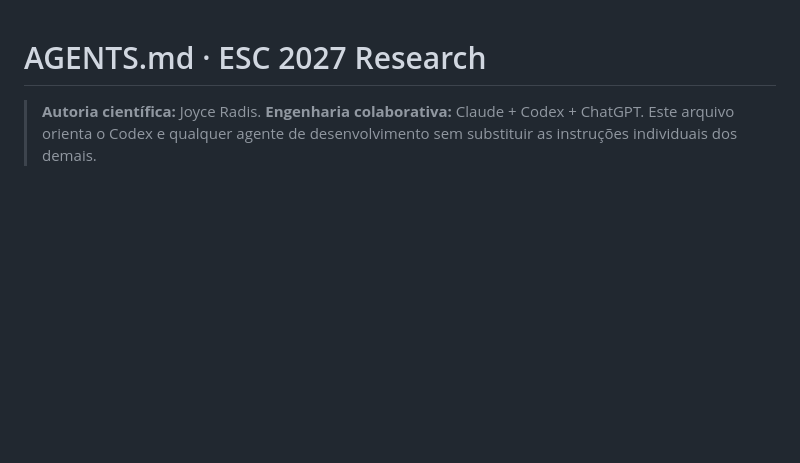
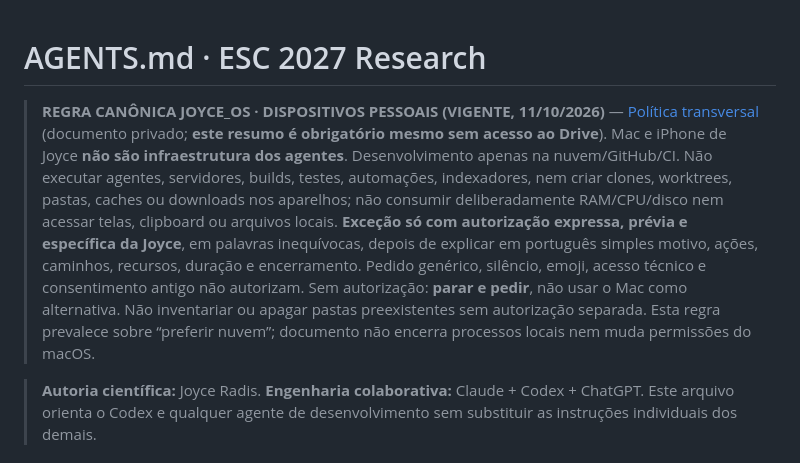
Before and after one commit to joyceradis/ESC, a Markdown page: AGENTS.md, the part around the change. Rendered like a GitHub page; blank space fills up the shorter version.

Commit message:
docs: regra canônica JOYCE_OS de trabalho remoto e consentimento local

```diff
--- a/AGENTS.md
+++ b/AGENTS.md
@@ -1,4 +1,7 @@
 # AGENTS.md · ESC 2027 Research
+
+> **REGRA CANÔNICA JOYCE_OS · DISPOSITIVOS PESSOAIS (VIGENTE, 11/10/2026)** — [Política transversal](https://docs.google.com/document/d/16wZiKPW85UShS18exc7I1-1TuOZeiigcB1gcDSpCgBY/edit) (documento privado; **este resumo é obrigatório mesmo sem acesso ao Drive**). Mac e iPhone de Joyce **não são infraestrutura dos agentes**. Desenvolvimento apenas na nuvem/GitHub/CI. Não executar agentes, servidores, builds, testes, automações, indexadores, nem criar clones, worktrees, pastas, caches ou downloads nos aparelhos; não consumir deliberadamente RAM/CPU/disco nem acessar telas, clipboard ou arquivos locais. **Exceção só com autorização expressa, prévia e específica da Joyce**, em palavras inequívocas, depois de explicar em português simples motivo, ações, caminhos, recursos, duração e encerramento. Pedido genérico, silêncio, emoji, acesso técnico e consentimento antigo não autorizam. Sem autorização: **parar e pedir**, não usar o Mac como alternativa. Não inventariar ou apagar pastas preexistentes sem autorização separada. Esta regra prevalece sobre “preferir nuvem”; documento não encerra processos locais nem muda permissões do macOS.
+
 
 > **Autoria científica:** Joyce Radis. **Engenharia colaborativa:** Claude + Codex + ChatGPT. Este arquivo orienta o Codex e qualquer agente de desenvolvimento sem substituir as instruções individuais dos demais.
 
```
